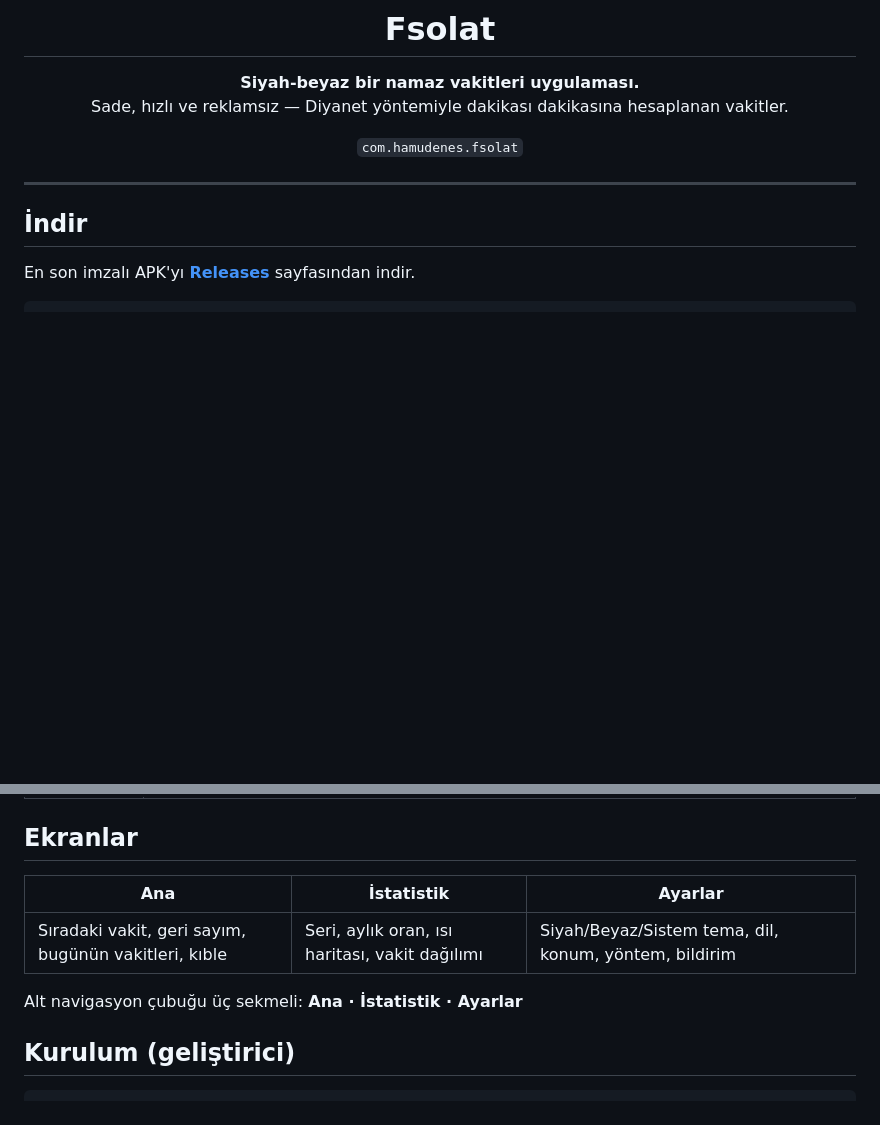
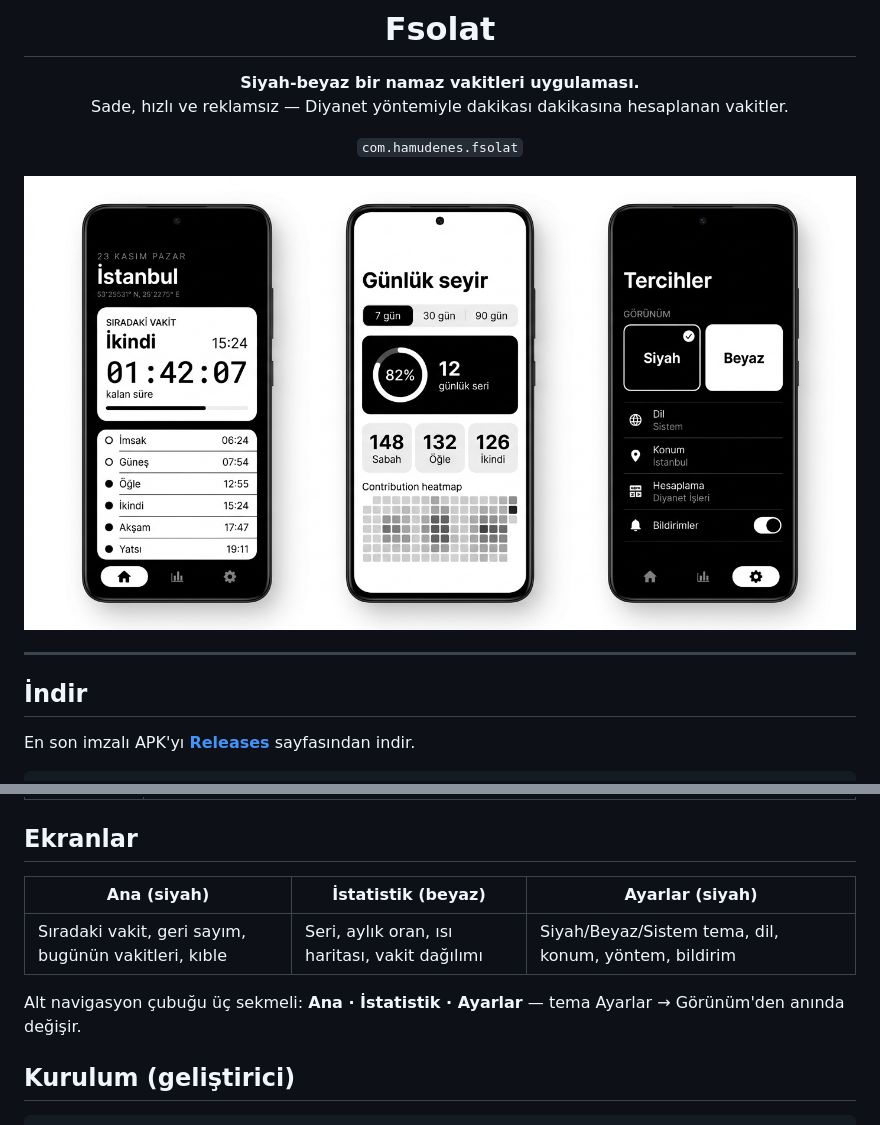
Before and after one commit to hamudenes9-debug/Fsolat, a Markdown page: README.md, 2 parts joined by grey strips. Rendered like a GitHub page; pictures changed too: docs/preview.png (added); blank space fills up the shorter version.

Commit message:
docs: add app preview image
Co-authored-by: arena-agent <297053741+arena-agent@users.noreply.github.com>

```diff
--- a/README.md
+++ b/README.md
@@ -6,6 +6,8 @@
 Sade, hızlı ve reklamsız — Diyanet yöntemiyle dakikası dakikasına hesaplanan vakitler.
 
 `com.hamudenes.fsolat`
+
+<img src="docs/preview.png" alt="Fsolat ekranlar" width="100%" />
 
 </div>
 
@@ -40,11 +42,11 @@ Min. sürüm: Android 8.0 (API 26)
 
 ## Ekranlar
 
-| Ana | İstatistik | Ayarlar |
+| Ana (siyah) | İstatistik (beyaz) | Ayarlar (siyah) |
 |---|---|---|
 | Sıradaki vakit, geri sayım, bugünün vakitleri, kıble | Seri, aylık oran, ısı haritası, vakit dağılımı | Siyah/Beyaz/Sistem tema, dil, konum, yöntem, bildirim |
 
-Alt navigasyon çubuğu üç sekmeli: **Ana · İstatistik · Ayarlar**
+Alt navigasyon çubuğu üç sekmeli: **Ana · İstatistik · Ayarlar** — tema Ayarlar → Görünüm'den anında değişir.
 
 ## Kurulum (geliştirici)
 
```
